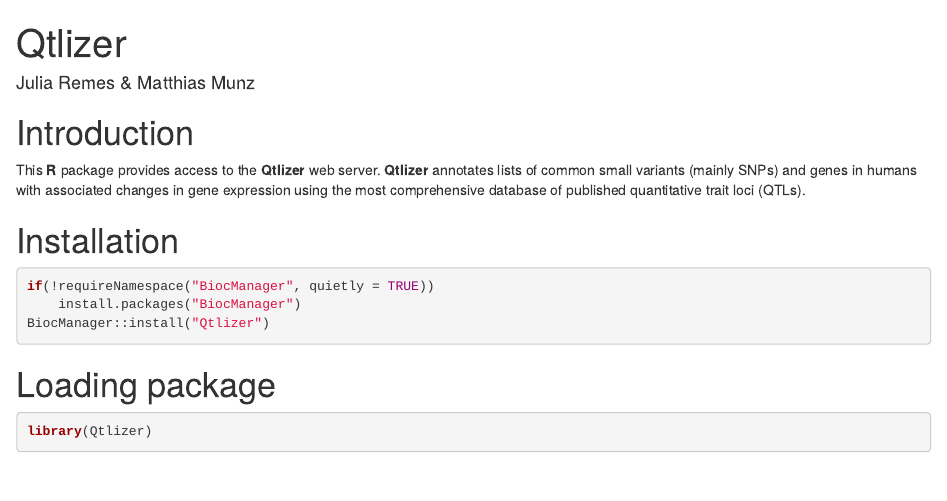
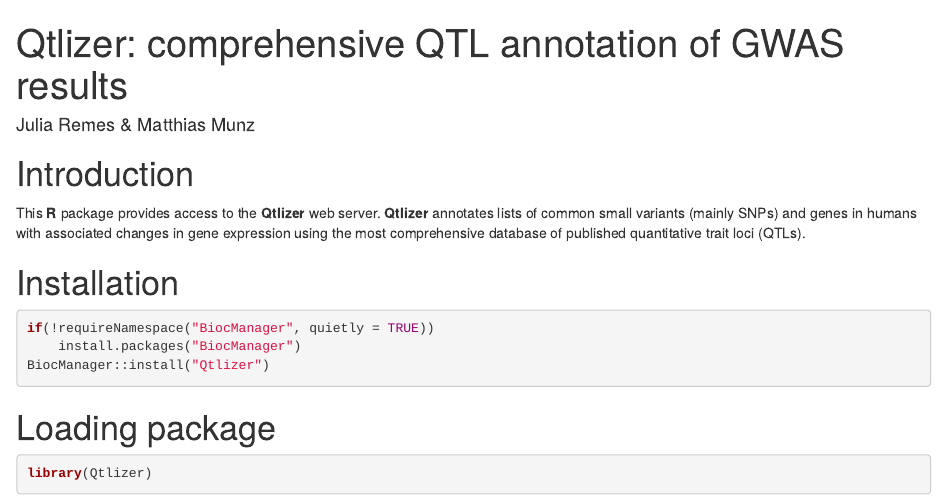
Before and after one commit to matmu/Qtlizer, an R Markdown document (vignettes/Qtlizer.Rmd): the page in a window 1100 px wide, from its top. Rendered offline with R 4.5, knitr and Pandoc, with nearby package versions; drawn as R Markdown's standard HTML page in place of the format the file asks for; some code elsewhere in the file could not run offline.

Commit message:
Vignette

````diff
--- a/vignettes/Qtlizer.Rmd
+++ b/vignettes/Qtlizer.Rmd
@@ -1,5 +1,5 @@
 ---
-title: "Qtlizer"
+title: "Qtlizer: comprehensive QTL annotation of GWAS results"
 output: BiocStyle::html_document
 author: "Julia Remes & Matthias Munz"
 vignette: >
@@ -21,14 +21,14 @@
 
 
 # Installation
-```{r}
+```{r setup, eval=FALSE}
 if(!requireNamespace("BiocManager", quietly = TRUE))
     install.packages("BiocManager")
 BiocManager::install("Qtlizer")
 ```
 
 # Loading package
-```{r setup}
+```{r}
 library(Qtlizer)
 ```
 
````
Also changed, not shown: 2 other files.
